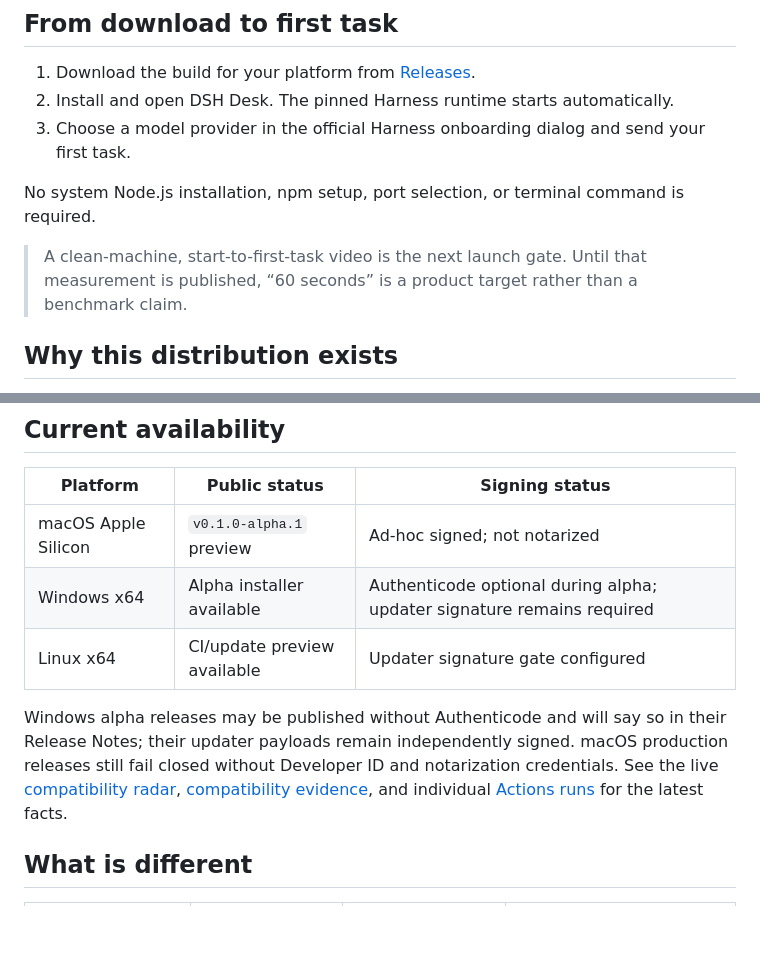
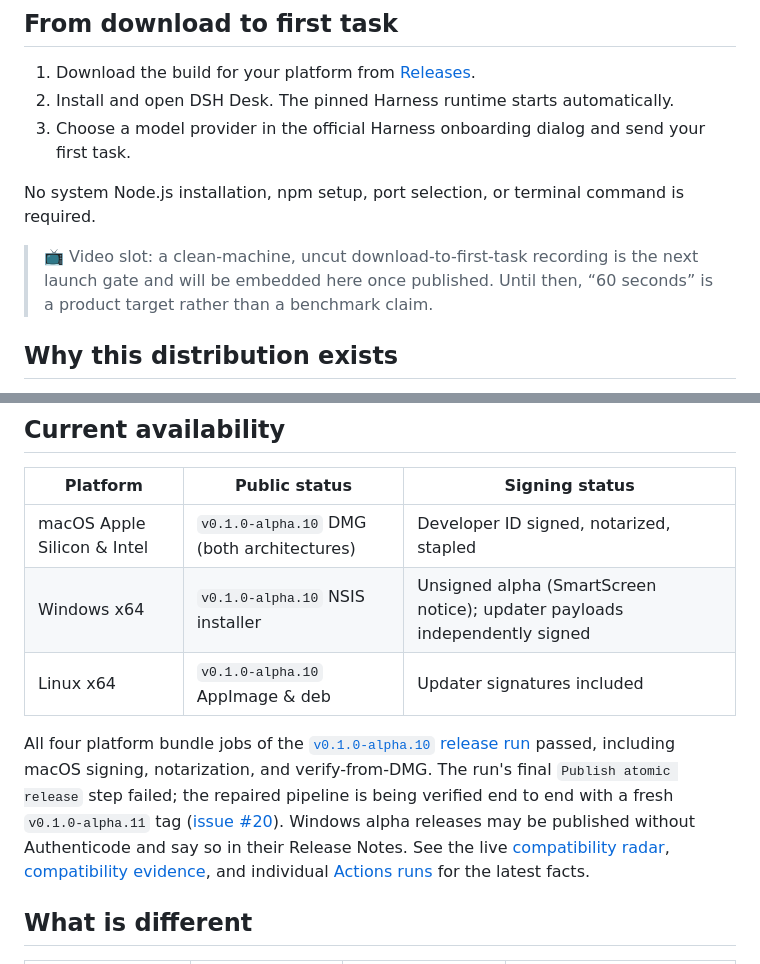
Before and after one commit to majiayu000/dsh-desk, a Markdown page: README.md, 2 parts joined by grey strips. GitHub-like rendering; blank space fills up the shorter version.

```diff
--- a/README.md
+++ b/README.md
@@ -32,7 +32,7 @@
 
 No system Node.js installation, npm setup, port selection, or terminal command is required.
 
-> A clean-machine, start-to-first-task video is the next launch gate. Until that measurement is published, “60 seconds” is a product target rather than a benchmark claim.
+> 📺 Video slot: a clean-machine, uncut download-to-first-task recording is the next launch gate and will be embedded here once published. Until then, “60 seconds” is a product target rather than a benchmark claim.
 
 ## Why this distribution exists
 
@@ -51,11 +51,11 @@ DeepSeek Harness already provides the agent runtime, web UI, sessions, tools, ap
 
 | Platform | Public status | Signing status |
 |---|---|---|
-| macOS Apple Silicon | `v0.1.0-alpha.1` preview | Ad-hoc signed; not notarized |
-| Windows x64 | Alpha installer available | Authenticode optional during alpha; updater signature remains required |
-| Linux x64 | CI/update preview available | Updater signature gate configured |
+| macOS Apple Silicon & Intel | `v0.1.0-alpha.10` DMG (both architectures) | Developer ID signed, notarized, stapled |
+| Windows x64 | `v0.1.0-alpha.10` NSIS installer | Unsigned alpha (SmartScreen notice); updater payloads independently signed |
+| Linux x64 | `v0.1.0-alpha.10` AppImage & deb | Updater signatures included |
 
-Windows alpha releases may be published without Authenticode and will say so in their Release Notes; their updater payloads remain independently signed. macOS production releases still fail closed without Developer ID and notarization credentials. See the live [compatibility radar](https://majiayu000.github.io/dsh-desk/), [compatibility evidence](docs/compatibility.md), and individual [Actions runs](https://github.com/majiayu000/dsh-desk/actions) for the latest facts.
+All four platform bundle jobs of the [`v0.1.0-alpha.10` release run](https://github.com/majiayu000/dsh-desk/actions/runs/31919809876) passed, including macOS signing, notarization, and verify-from-DMG. The run's final `Publish atomic release` step failed; the repaired pipeline is being verified end to end with a fresh `v0.1.0-alpha.11` tag ([issue #20](https://github.com/majiayu000/dsh-desk/issues/20)). Windows alpha releases may be published without Authenticode and say so in their Release Notes. See the live [compatibility radar](https://majiayu000.github.io/dsh-desk/), [compatibility evidence](docs/compatibility.md), and individual [Actions runs](https://github.com/majiayu000/dsh-desk/actions) for the latest facts.
 
 ## What is different
 
```
Also changed, not shown: README.zh-CN.md (+10 -10 lines).
